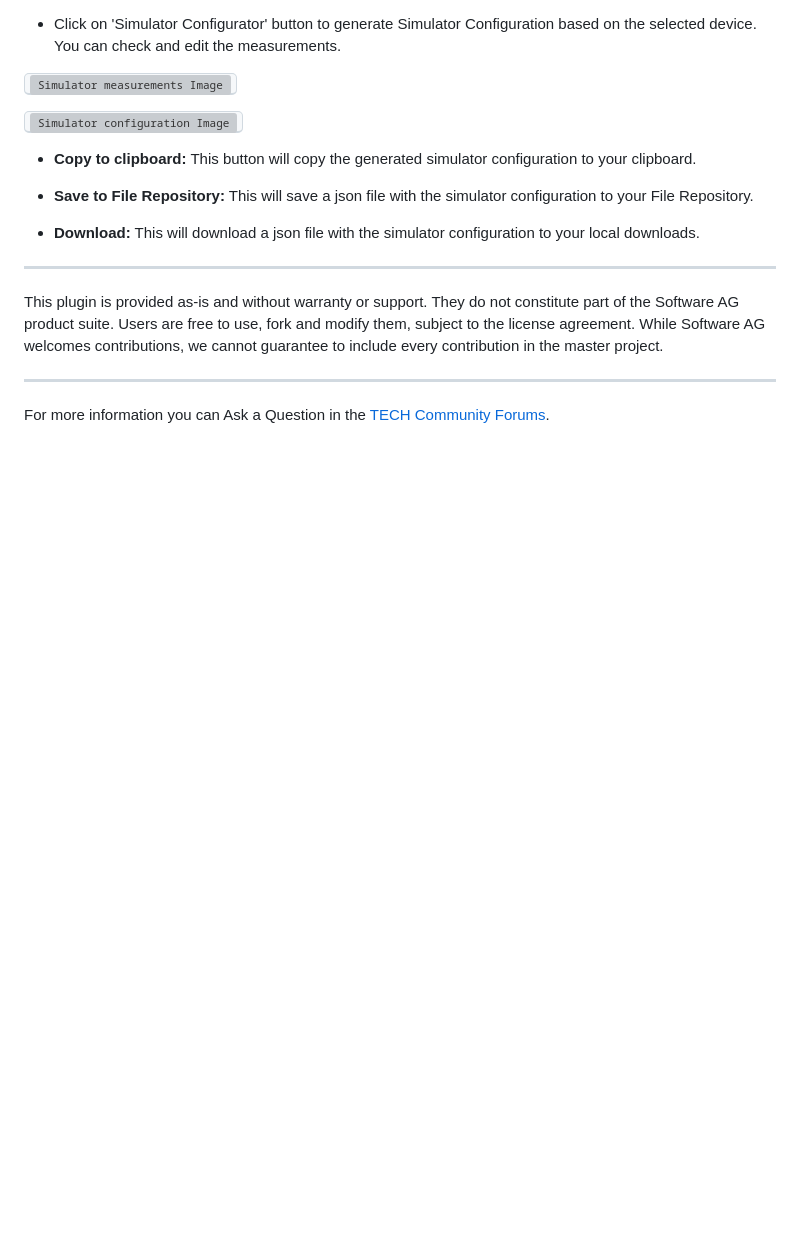
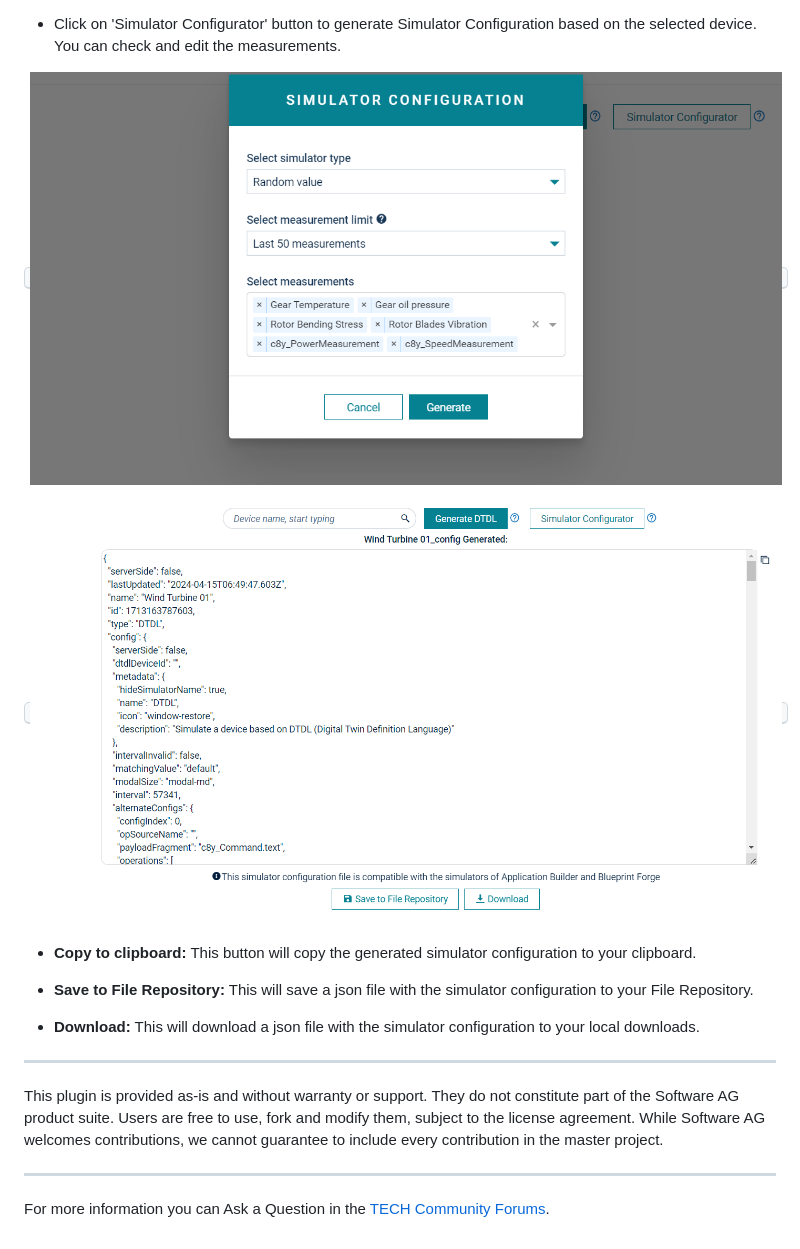
Before and after one commit to Cumulocity-IoT/cumulocity-blueprint-forge, a Markdown page: docs/DTDL_Generator/README.md, the part around the change printed below. GitHub-like rendering; blank space fills up the shorter version; grey boxes are pictures that could not be loaded.

```diff
--- a/docs/DTDL_Generator/README.md
+++ b/docs/DTDL_Generator/README.md
@@ -64,9 +64,9 @@ Congratulations! Enjoy generating DTDL for your device.
 -   Click on 'Simulator Configurator' button to generate Simulator Configuration based on the selected device. You can check and
 edit the measurements.
 
-<kbd>![Simulator measurements Image](assets/simulatorView.png)</kbd>
+<kbd>![Simulator measurements Image](../../assets/simulatorView.png)</kbd>
 
-<kbd>![Simulator configuration Image](assets/simulatorConfiguration.png)</kbd>
+<kbd>![Simulator configuration Image](../../assets/simulatorConfiguration.png)</kbd>
 
 -   **Copy to clipboard:** This button will copy the generated simulator configuration to your clipboard.
 
```
Also changed, not shown: other parts of docs/DTDL_Generator/README.md (+5 -5 lines).
